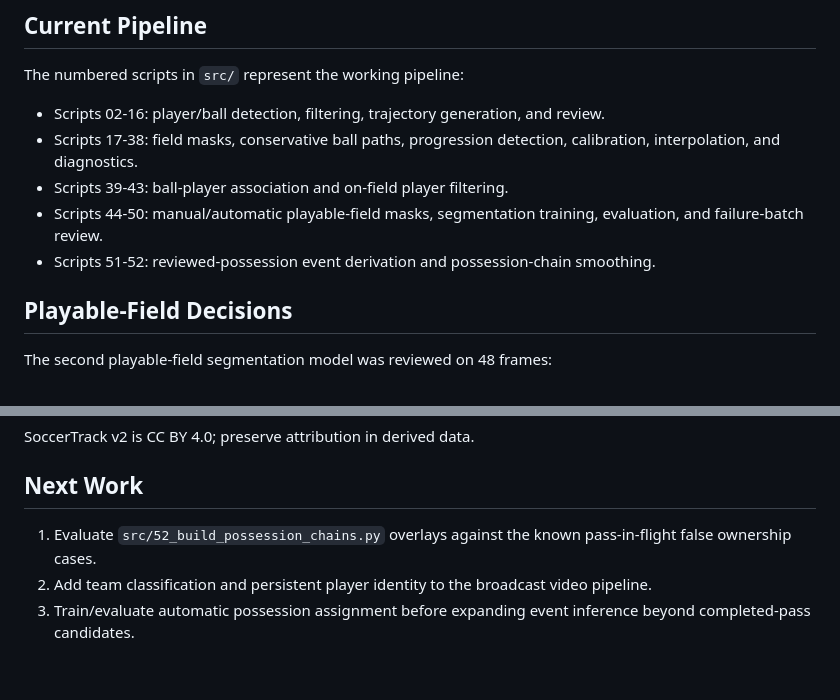
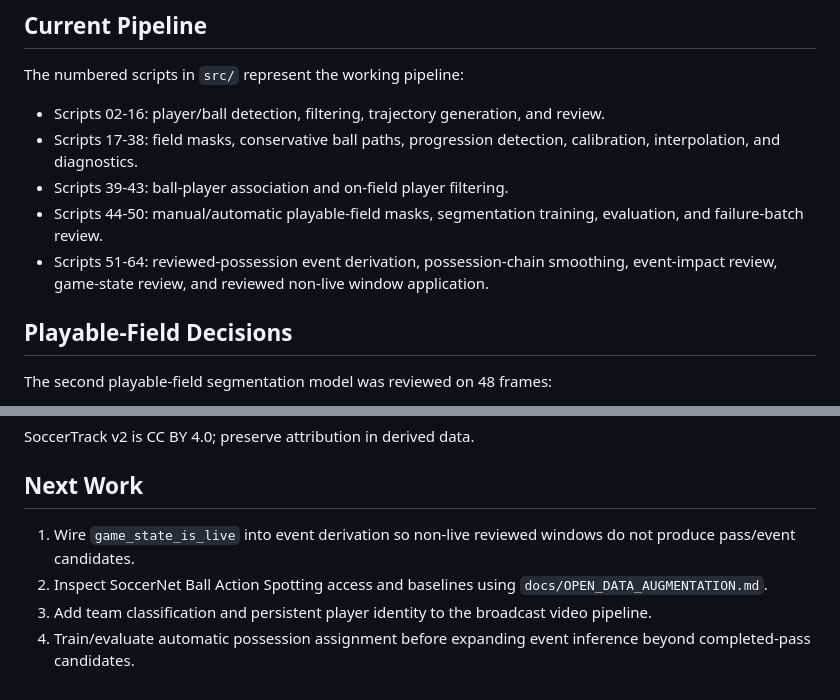
Before and after one commit to tsstanton12/soccer-event-data, a Markdown page: docs/PROJECT_CONTEXT.md, 2 parts joined by grey strips. GitHub-like rendering.

Commit message:
Map open data augmentation options

```diff
--- a/docs/PROJECT_CONTEXT.md
+++ b/docs/PROJECT_CONTEXT.md
@@ -26,8 +26,9 @@ The numbered scripts in `src/` represent the working pipeline:
 - Scripts 39-43: ball-player association and on-field player filtering.
 - Scripts 44-50: manual/automatic playable-field masks, segmentation training,
   evaluation, and failure-batch review.
-- Scripts 51-52: reviewed-possession event derivation and possession-chain
-  smoothing.
+- Scripts 51-64: reviewed-possession event derivation, possession-chain
+  smoothing, event-impact review, game-state review, and reviewed non-live
+  window application.
 
 ## Playable-Field Decisions
 
@@ -110,9 +111,11 @@ SoccerTrack v2 is CC BY 4.0; preserve attribution in derived data.
 
 ## Next Work
 
-1. Evaluate `src/52_build_possession_chains.py` overlays against the known
-   pass-in-flight false ownership cases.
-2. Add team classification and persistent player identity to the broadcast
+1. Wire `game_state_is_live` into event derivation so non-live reviewed windows
+   do not produce pass/event candidates.
+2. Inspect SoccerNet Ball Action Spotting access and baselines using
+   `docs/OPEN_DATA_AUGMENTATION.md`.
+3. Add team classification and persistent player identity to the broadcast
    video pipeline.
-3. Train/evaluate automatic possession assignment before expanding event
+4. Train/evaluate automatic possession assignment before expanding event
    inference beyond completed-pass candidates.
```
Also changed, not shown: docs/OPEN_DATA_AUGMENTATION.md (added, +184 -0 lines).
